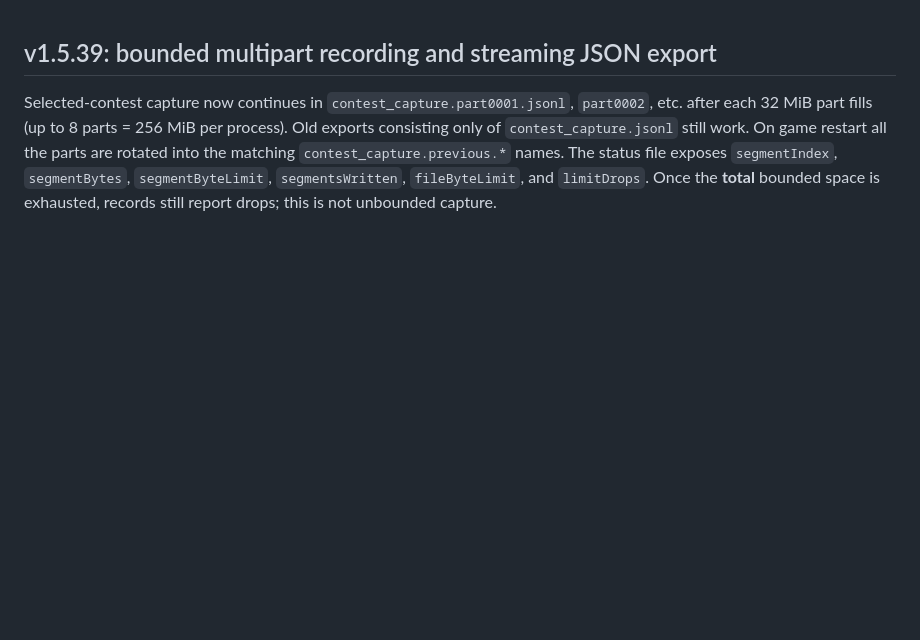
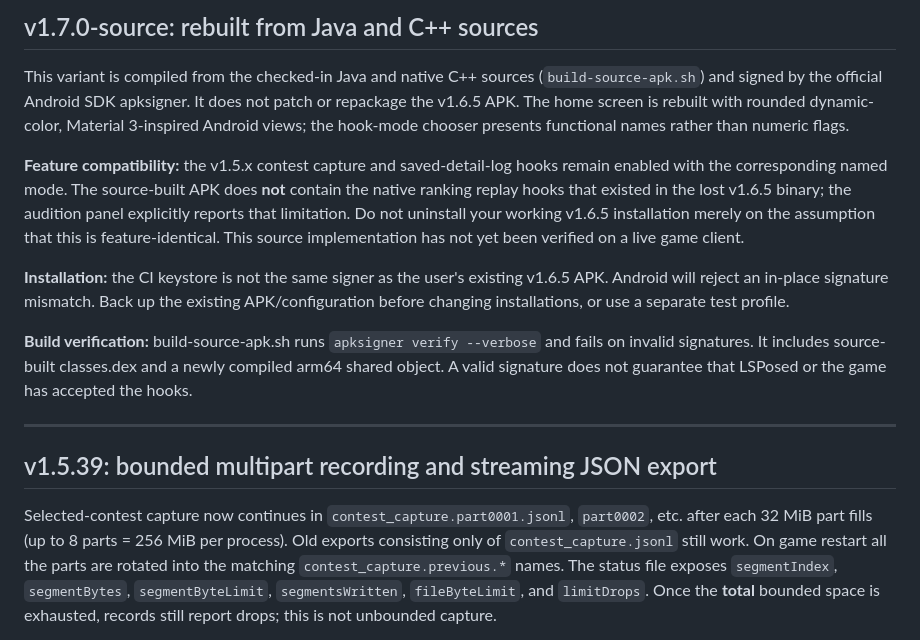
Before and after one commit to atuy1219/gakumas-sim, a Markdown page: android/lsposed-progress-capture/README.md, the part around the change. Drawn GitHub-style; blank space fills up the shorter version.

Commit message:
docs: describe source-build signing, migration and unrecovered ranking replay feature

```diff
--- a/android/lsposed-progress-capture/README.md
+++ b/android/lsposed-progress-capture/README.md
@@ -1,3 +1,32 @@
+## v1.7.0-source: rebuilt from Java and C++ sources
+
+This variant is compiled from the checked-in Java and native C++ sources
+(`build-source-apk.sh`) and signed by the official Android SDK apksigner.
+It does not patch or repackage the v1.6.5 APK. The home screen is
+rebuilt with rounded dynamic-color, Material 3-inspired Android views;
+the hook-mode chooser presents functional names rather than numeric flags.
+
+**Feature compatibility:** the v1.5.x contest capture and saved-detail-log
+hooks remain enabled with the corresponding named mode. The source-built
+APK does **not** contain the native ranking replay hooks that existed
+in the lost v1.6.5 binary; the audition panel explicitly reports that
+limitation. Do not uninstall your working v1.6.5 installation merely
+on the assumption that this is feature-identical. This source implementation
+has not yet been verified on a live game client.
+
+**Installation:** the CI keystore is not the same signer as the user's
+existing v1.6.5 APK. Android will reject an in-place signature mismatch.
+Back up the existing APK/configuration before changing installations,
+or use a separate test profile.
+
+**Build verification:** build-source-apk.sh runs
+`apksigner verify --verbose` and fails on invalid signatures.
+It includes source-built classes.dex and a newly compiled arm64 shared
+object. A valid signature does not guarantee that LSPosed or the game
+has accepted the hooks.
+
+---
+
 ## v1.5.39: bounded multipart recording and streaming JSON export
 
 Selected-contest capture now continues in `contest_capture.part0001.jsonl`,
```
